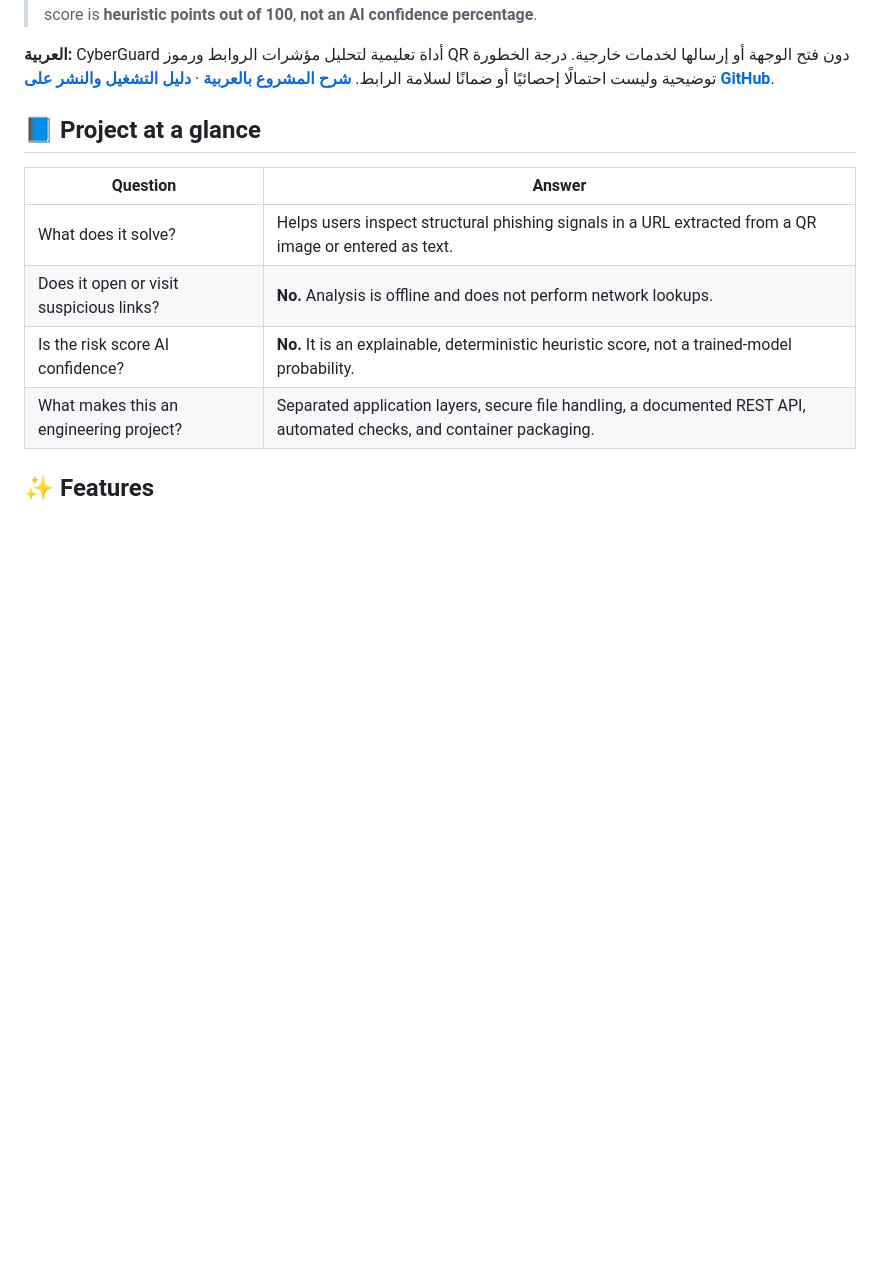
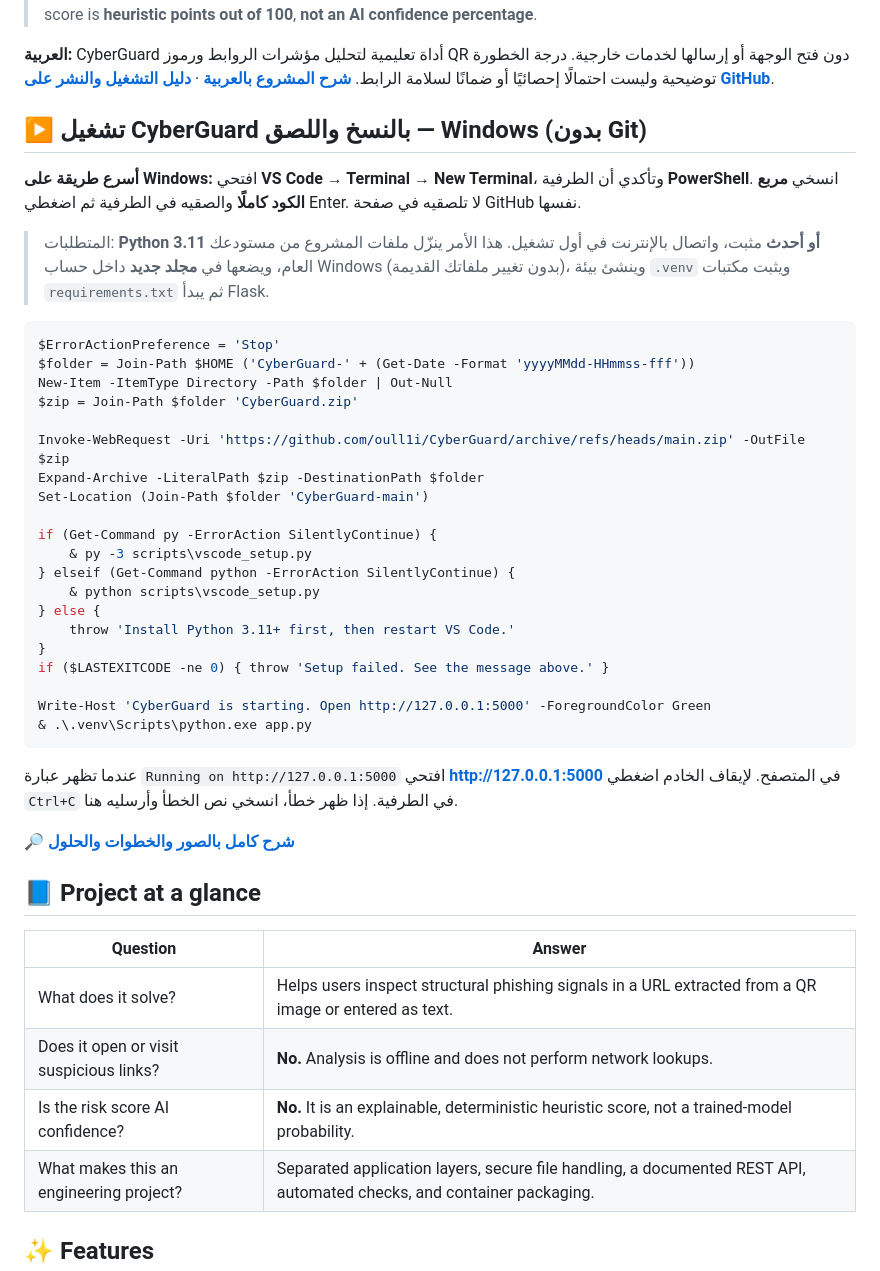
Before and after one commit to btsa123987-alt/CyberGuard, a Markdown page: README.md, the part around the change. Drawn GitHub-style; blank space fills up the shorter version.

Commit message:
docs: add copy-paste Windows PowerShell launcher without Git

````diff
--- a/README.md
+++ b/README.md
@@ -15,6 +15,39 @@
 > **Important:** CyberGuard is a cybersecurity education/portfolio tool for *structural URL risk indicators*. It is **not** a validated anti-phishing engine, a live reputation service, or a guarantee that a low-scoring URL is safe. The risk score is **heuristic points out of 100**, **not an AI confidence percentage**.
 
 **العربية:** CyberGuard أداة تعليمية لتحليل مؤشرات الروابط ورموز QR دون فتح الوجهة أو إرسالها لخدمات خارجية. درجة الخطورة توضيحية وليست احتمالًا إحصائيًا أو ضمانًا لسلامة الرابط. **[شرح المشروع بالعربية](docs/PROJECT_EXPLANATION_AR.md)** · **[دليل التشغيل والنشر على GitHub](docs/GITHUB_AR.md)**.
+
+## ▶️ تشغيل CyberGuard بالنسخ واللصق — Windows (بدون Git)
+
+**أسرع طريقة على Windows:** افتحي **VS Code → Terminal → New Terminal**، وتأكدي أن الطرفية **PowerShell**. انسخي **مربع الكود كاملًا** والصقيه في الطرفية ثم اضغطي Enter. لا تلصقيه في صفحة GitHub نفسها.
+
+> المتطلبات: **Python 3.11 أو أحدث** مثبت، واتصال بالإنترنت في أول تشغيل. هذا الأمر ينزّل ملفات المشروع من مستودعك العام، ويضعها في **مجلد جديد** داخل حساب Windows (بدون تغيير ملفاتك القديمة)، وينشئ بيئة `.venv` ويثبت مكتبات `requirements.txt` ثم يبدأ Flask.
+
+```powershell
+$ErrorActionPreference = 'Stop'
+$folder = Join-Path $HOME ('CyberGuard-' + (Get-Date -Format 'yyyyMMdd-HHmmss-fff'))
+New-Item -ItemType Directory -Path $folder | Out-Null
+$zip = Join-Path $folder 'CyberGuard.zip'
+
+Invoke-WebRequest -Uri 'https://github.com/oull1i/CyberGuard/archive/refs/heads/main.zip' -OutFile $zip
+Expand-Archive -LiteralPath $zip -DestinationPath $folder
+Set-Location (Join-Path $folder 'CyberGuard-main')
+
+if (Get-Command py -ErrorAction SilentlyContinue) {
+    & py -3 scripts\vscode_setup.py
+} elseif (Get-Command python -ErrorAction SilentlyContinue) {
+    & python scripts\vscode_setup.py
+} else {
+    throw 'Install Python 3.11+ first, then restart VS Code.'
+}
+if ($LASTEXITCODE -ne 0) { throw 'Setup failed. See the message above.' }
+
+Write-Host 'CyberGuard is starting. Open http://127.0.0.1:5000' -ForegroundColor Green
+& .\.venv\Scripts\python.exe app.py
+```
+
+عندما تظهر عبارة `Running on http://127.0.0.1:5000` افتحي **http://127.0.0.1:5000** في المتصفح. لإيقاف الخادم اضغطي `Ctrl+C` في الطرفية. إذا ظهر خطأ، انسخي نص الخطأ وأرسليه هنا.
+
+**🔎 [شرح كامل بالصور والخطوات والحلول](docs/COPY_PASTE_RUN_AR.md)**
 
 ## 📘 Project at a glance
 
````
Also changed, not shown: docs/COPY_PASTE_RUN_AR.md (added, +53 -0 lines).
